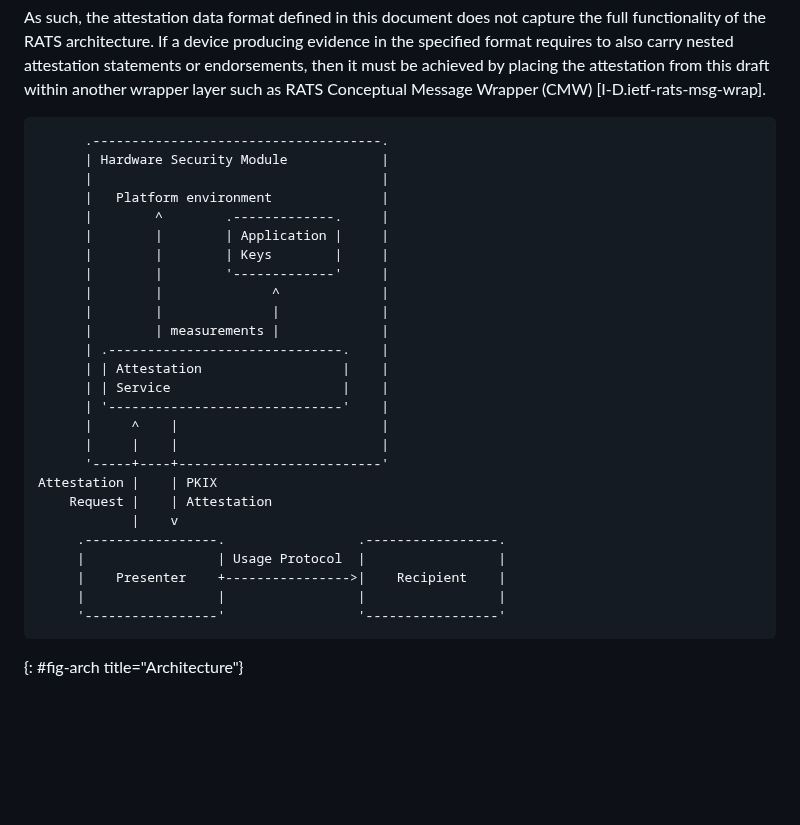
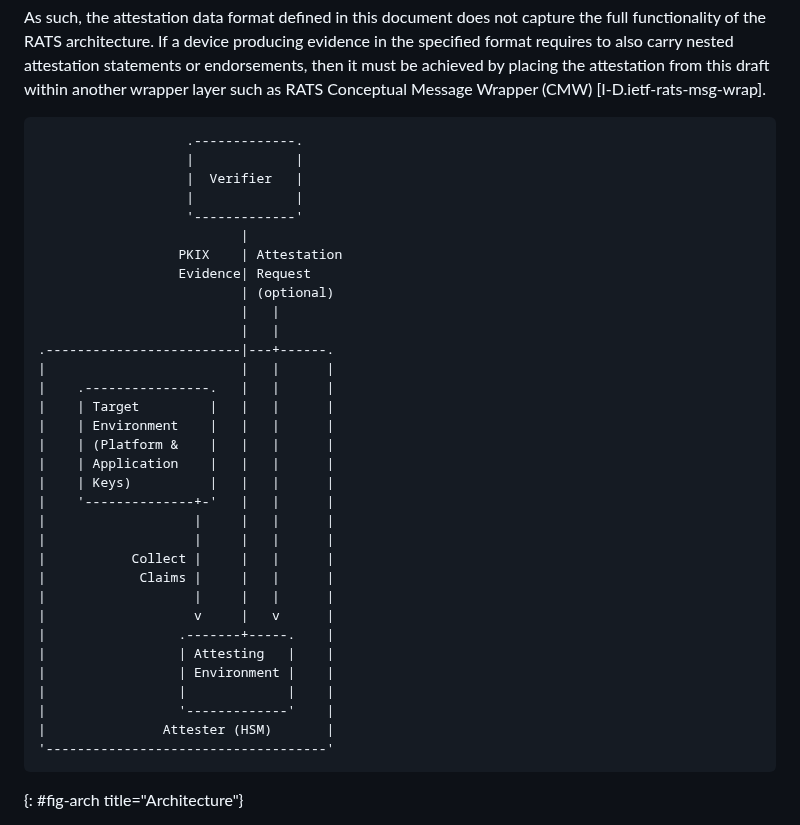
Before and after one commit to ietf-rats-wg/key-attestation, a Markdown page: draft-ietf-rats-pkix-key-attestation.md, the part around the change. GitHub-like rendering; blank space fills up the shorter version.

Commit message:
New Architecture Figure

```diff
--- a/draft-ietf-rats-pkix-key-attestation.md
+++ b/draft-ietf-rats-pkix-key-attestation.md
@@ -296,32 +296,39 @@ be achieved by placing the attestation from this draft within another wrapper
 layer such as RATS Conceptual Message Wrapper (CMW) [I-D.ietf-rats-msg-wrap].
 
 ~~~aasvg
-      .-------------------------------------.
-      | Hardware Security Module            |
-      |                                     |
-      |   Platform environment              |
-      |        ^        .-------------.     |
-      |        |        | Application |     |
-      |        |        | Keys        |     |
-      |        |        '-------------'     |
-      |        |              ^             |
-      |        |              |             |
-      |        | measurements |             |
-      | .------------------------------.    |
-      | | Attestation                  |    |
-      | | Service                      |    |
-      | '------------------------------'    |
-      |     ^    |                          |
-      |     |    |                          |
-      '-----+----+--------------------------'
-Attestation |    | PKIX
-    Request |    | Attestation
-            |    v
-     .-----------------.                 .-----------------.
-     |                 | Usage Protocol  |                 |
-     |    Presenter    +---------------->|    Recipient    |
-     |                 |                 |                 |
-     '-----------------'                 '-----------------'
+                   .-------------.
+                   |             |
+                   |  Verifier   |
+                   |             |
+                   '-------------'
+                          |
+                  PKIX    | Attestation
+                  Evidence| Request
+                          | (optional)
+                          |   |
+                          |   |
+.-------------------------|---+------.
+|                         |   |      |
+|    .----------------.   |   |      |
+|    | Target         |   |   |      |
+|    | Environment    |   |   |      |
+|    | (Platform &    |   |   |      |
+|    | Application    |   |   |      |
+|    | Keys)          |   |   |      |
+|    '--------------+-'   |   |      |
+|                   |     |   |      |
+|                   |     |   |      |
+|           Collect |     |   |      |
+|            Claims |     |   |      |
+|                   |     |   |      |
+|                   v     |   v      |
+|                 .-------+-----.    |
+|                 | Attesting   |    |
+|                 | Environment |    |
+|                 |             |    |
+|                 '-------------'    |
+|               Attester (HSM)       |
+'------------------------------------'
 ~~~
 {: #fig-arch title="Architecture"}
 
```
